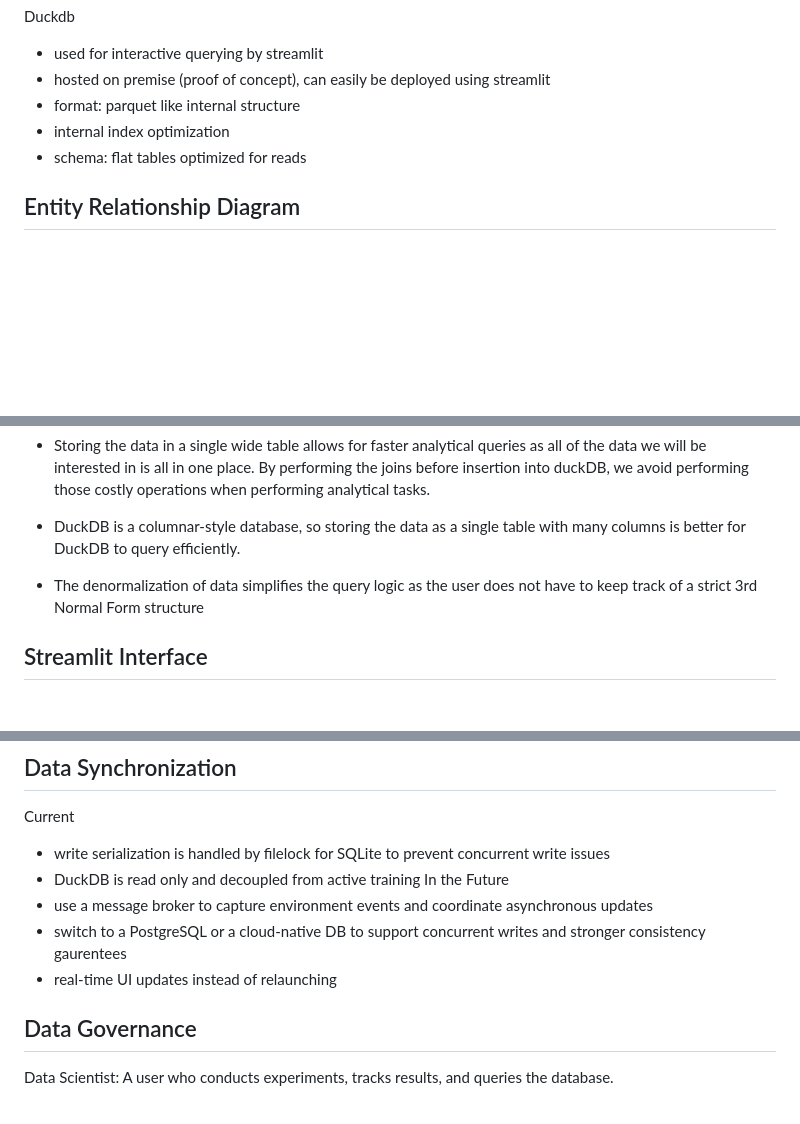
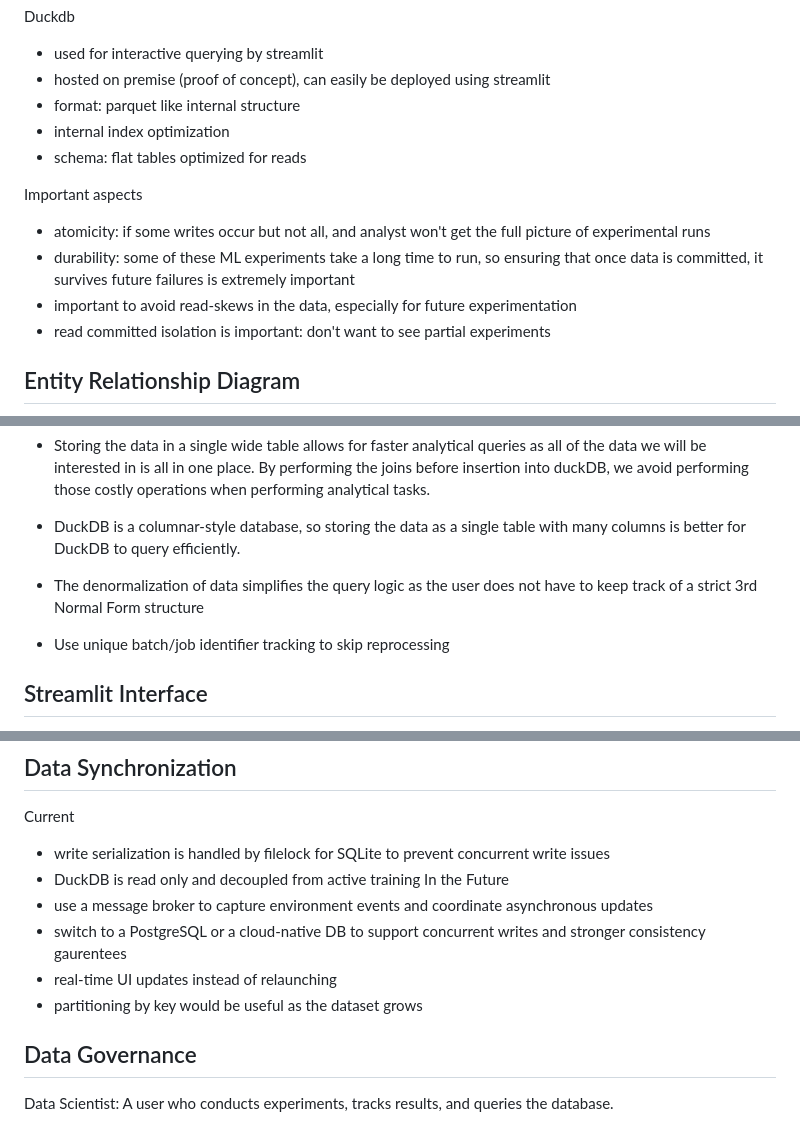
Before and after one commit to lyss-k/DataBaseProject, a Markdown page: README.md, 3 parts joined by grey strips. Drawn GitHub-style; blank space fills up the shorter version.

```diff
--- a/README.md
+++ b/README.md
@@ -67,6 +67,12 @@ Duckdb
 * internal index optimization
 * schema: flat tables optimized for reads
 
+Important aspects
+* atomicity: if some writes occur but not all, and analyst won't get the full picture of experimental runs
+* durability: some of these ML experiments take a long time to run, so ensuring that once data is committed, it survives future failures is extremely important
+* important to avoid read-skews in the data, especially for future experimentation
+* read committed isolation is important: don't want to see partial experiments
+
 ## Entity Relationship Diagram
 
 ![Use Case Diagram](ERD.jpg)
@@ -88,6 +94,7 @@ This project includes an automated ETL (Extract, Transform, Load) pipeline built
 * DuckDB is a columnar-style database, so storing the data as a single table with many columns is better for DuckDB to query efficiently.
 
 * The denormalization of data simplifies the query logic as the user does not have to keep track of a strict 3rd Normal Form structure
+* Use unique batch/job identifier tracking to skip reprocessing
 
 ## Streamlit Interface
 This Streamlit interface provides a visual dashboard for exploring machine learning experiment data stored in a DuckDB database. It's designed to help researchers and practitioners analyze trials, hyperparameters, and model performance metrics in an interactive, user-friendly way.
@@ -128,6 +135,7 @@ In the Future
 * use a message broker to capture environment events and coordinate asynchronous updates
 * switch to a PostgreSQL or a cloud-native DB to support concurrent writes and stronger consistency gaurentees
 * real-time UI updates instead of relaunching
+* partitioning by key would be useful as the dataset grows
 
 ## Data Governance
 Data Scientist: A user who conducts experiments, tracks results, and queries the database.
```
